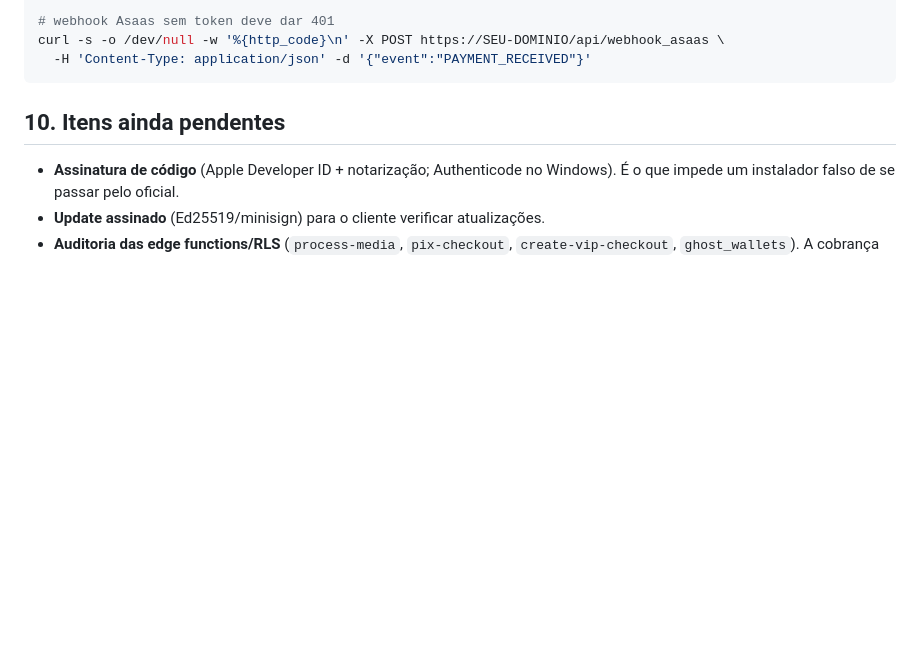
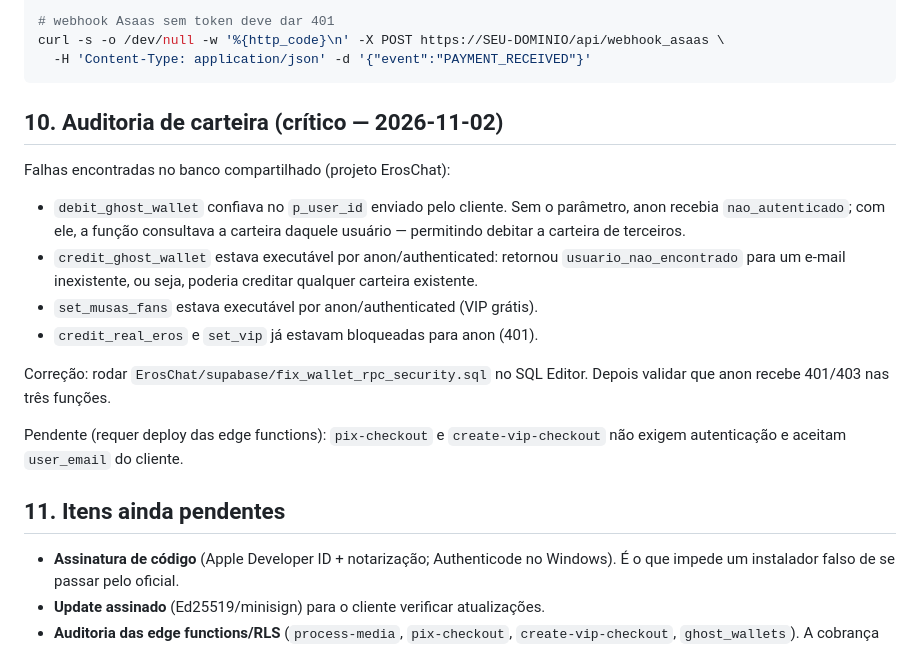
Before and after one commit to LuanCastelan1/GhostLens, a Markdown page: DEPLOY_SEGURANCA.md, the part around the change. Rendered like a GitHub page; blank space fills up the shorter version.

Commit message:
docs: registrar achados críticos de autorização nas carteiras
Co-Authored-By: Claude Code <noreply@anthropic.com>

````diff
--- a/DEPLOY_SEGURANCA.md
+++ b/DEPLOY_SEGURANCA.md
@@ -162,7 +162,26 @@ curl -s -o /dev/null -w '%{http_code}\n' -X POST https://SEU-DOMINIO/api/webhook
   -H 'Content-Type: application/json' -d '{"event":"PAYMENT_RECEIVED"}'
 ```
 
-## 10. Itens ainda pendentes
+## 10. Auditoria de carteira (crítico — 2026-11-02)
+
+Falhas encontradas no banco compartilhado (projeto ErosChat):
+
+- `debit_ghost_wallet` confiava no `p_user_id` enviado pelo cliente. Sem o
+  parâmetro, anon recebia `nao_autenticado`; com ele, a função consultava a
+  carteira daquele usuário — permitindo debitar a carteira de terceiros.
+- `credit_ghost_wallet` estava executável por anon/authenticated: retornou
+  `usuario_nao_encontrado` para um e-mail inexistente, ou seja, poderia
+  creditar qualquer carteira existente.
+- `set_musas_fans` estava executável por anon/authenticated (VIP grátis).
+- `credit_real_eros` e `set_vip` já estavam bloqueadas para anon (401).
+
+Correção: rodar `ErosChat/supabase/fix_wallet_rpc_security.sql` no SQL Editor.
+Depois validar que anon recebe 401/403 nas três funções.
+
+Pendente (requer deploy das edge functions): `pix-checkout` e
+`create-vip-checkout` não exigem autenticação e aceitam `user_email` do cliente.
+
+## 11. Itens ainda pendentes
 
 - **Assinatura de código** (Apple Developer ID + notarização; Authenticode no
   Windows). É o que impede um instalador falso de se passar pelo oficial.
````
